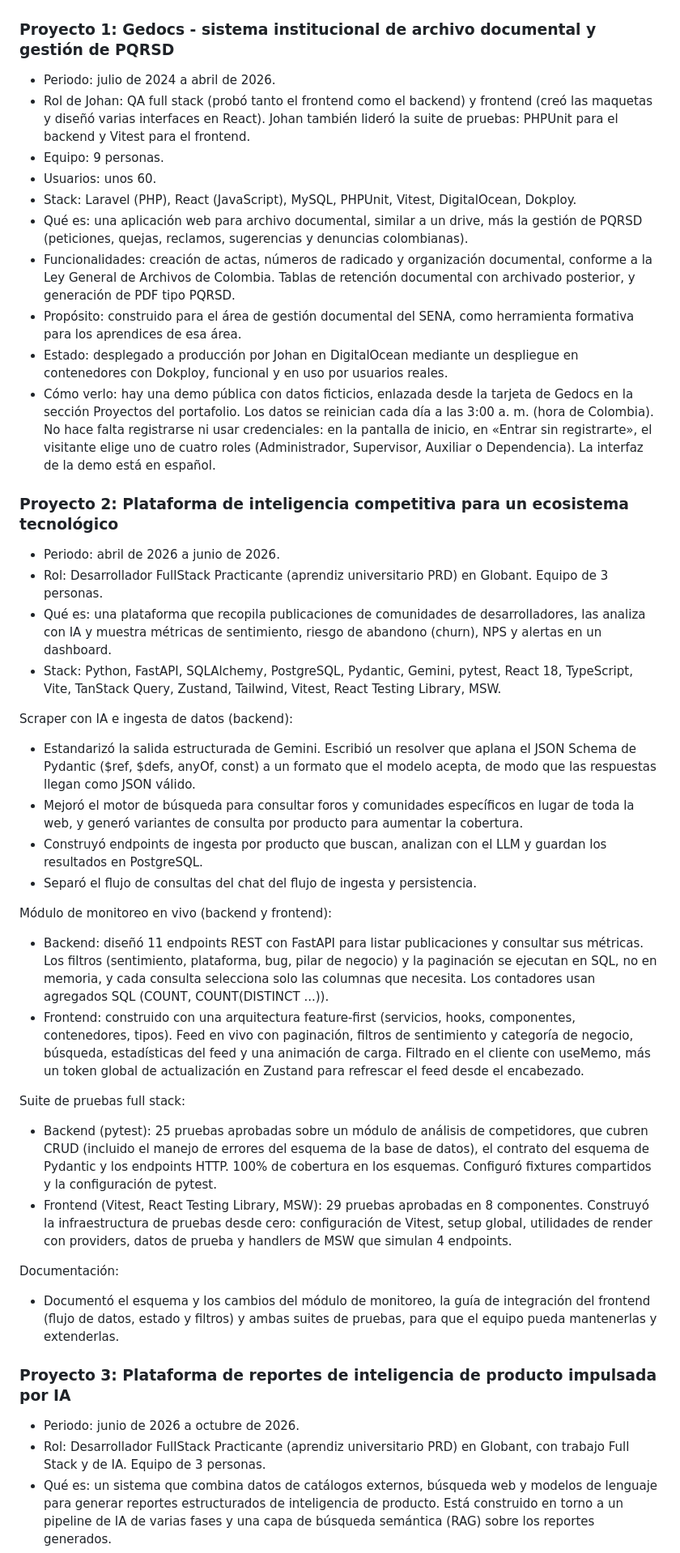
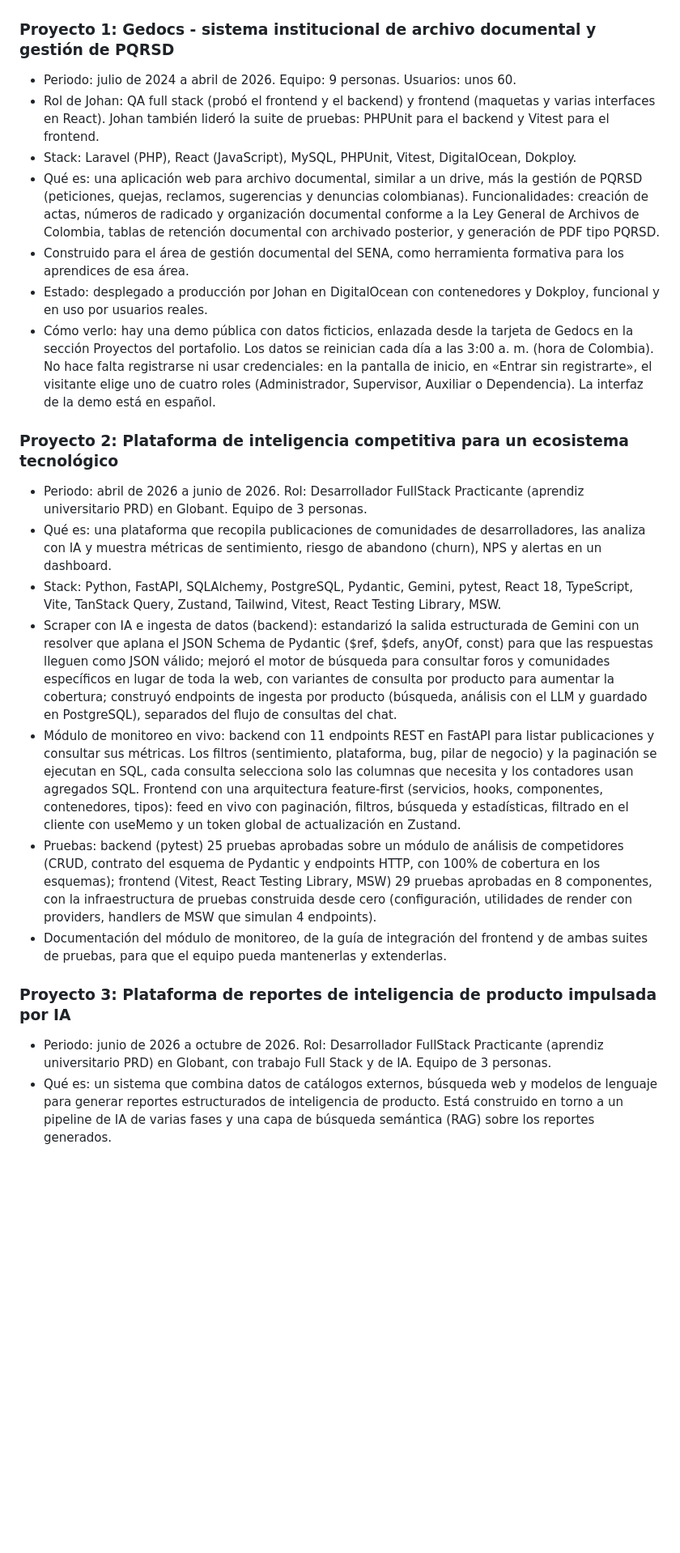
Before and after one commit to Joalregra/developer-portfolio, a Markdown page: backend/knowledge/ChatbotKnowledge.es.md, the part around one of its changes. Shown at 81% size. Drawn GitHub-style; blank space fills up the shorter version.

Commit message:
chore(knowledge): condense projects and how Johan works without removing facts

```diff
--- a/backend/knowledge/ChatbotKnowledge.es.md
+++ b/backend/knowledge/ChatbotKnowledge.es.md
@@ -124,43 +124,25 @@ Total: 2 años de estudios en el SENA, más una práctica de 6 meses como Desarr
 ## 6. Proyectos
 
 ### Proyecto 1: Gedocs - sistema institucional de archivo documental y gestión de PQRSD
-- Periodo: julio de 2024 a abril de 2026.
-- Rol de Johan: QA full stack (probó tanto el frontend como el backend) y frontend (creó las maquetas y diseñó varias interfaces en React). Johan también lideró la suite de pruebas: PHPUnit para el backend y Vitest para el frontend.
-- Equipo: 9 personas.
-- Usuarios: unos 60.
+- Periodo: julio de 2024 a abril de 2026. Equipo: 9 personas. Usuarios: unos 60.
+- Rol de Johan: QA full stack (probó el frontend y el backend) y frontend (maquetas y varias interfaces en React). Johan también lideró la suite de pruebas: PHPUnit para el backend y Vitest para el frontend.
 - Stack: Laravel (PHP), React (JavaScript), MySQL, PHPUnit, Vitest, DigitalOcean, Dokploy.
-- Qué es: una aplicación web para archivo documental, similar a un drive, más la gestión de PQRSD (peticiones, quejas, reclamos, sugerencias y denuncias colombianas).
-- Funcionalidades: creación de actas, números de radicado y organización documental, conforme a la Ley General de Archivos de Colombia. Tablas de retención documental con archivado posterior, y generación de PDF tipo PQRSD.
-- Propósito: construido para el área de gestión documental del SENA, como herramienta formativa para los aprendices de esa área.
-- Estado: desplegado a producción por Johan en DigitalOcean mediante un despliegue en contenedores con Dokploy, funcional y en uso por usuarios reales.
+- Qué es: una aplicación web para archivo documental, similar a un drive, más la gestión de PQRSD (peticiones, quejas, reclamos, sugerencias y denuncias colombianas). Funcionalidades: creación de actas, números de radicado y organización documental conforme a la Ley General de Archivos de Colombia, tablas de retención documental con archivado posterior, y generación de PDF tipo PQRSD.
+- Construido para el área de gestión documental del SENA, como herramienta formativa para los aprendices de esa área.
+- Estado: desplegado a producción por Johan en DigitalOcean con contenedores y Dokploy, funcional y en uso por usuarios reales.
 - Cómo verlo: hay una demo pública con datos ficticios, enlazada desde la tarjeta de Gedocs en la sección Proyectos del portafolio. Los datos se reinician cada día a las 3:00 a. m. (hora de Colombia). No hace falta registrarse ni usar credenciales: en la pantalla de inicio, en «Entrar sin registrarte», el visitante elige uno de cuatro roles (Administrador, Supervisor, Auxiliar o Dependencia). La interfaz de la demo está en español.
 
 ### Proyecto 2: Plataforma de inteligencia competitiva para un ecosistema tecnológico
-- Periodo: abril de 2026 a junio de 2026.
-- Rol: Desarrollador FullStack Practicante (aprendiz universitario PRD) en Globant. Equipo de 3 personas.
+- Periodo: abril de 2026 a junio de 2026. Rol: Desarrollador FullStack Practicante (aprendiz universitario PRD) en Globant. Equipo de 3 personas.
 - Qué es: una plataforma que recopila publicaciones de comunidades de desarrolladores, las analiza con IA y muestra métricas de sentimiento, riesgo de abandono (churn), NPS y alertas en un dashboard.
 - Stack: Python, FastAPI, SQLAlchemy, PostgreSQL, Pydantic, Gemini, pytest, React 18, TypeScript, Vite, TanStack Query, Zustand, Tailwind, Vitest, React Testing Library, MSW.
-
-Scraper con IA e ingesta de datos (backend):
-- Estandarizó la salida estructurada de Gemini. Escribió un resolver que aplana el JSON Schema de Pydantic ($ref, $defs, anyOf, const) a un formato que el modelo acepta, de modo que las respuestas llegan como JSON válido.
-- Mejoró el motor de búsqueda para consultar foros y comunidades específicos en lugar de toda la web, y generó variantes de consulta por producto para aumentar la cobertura.
-- Construyó endpoints de ingesta por producto que buscan, analizan con el LLM y guardan los resultados en PostgreSQL.
-- Separó el flujo de consultas del chat del flujo de ingesta y persistencia.
-
-Módulo de monitoreo en vivo (backend y frontend):
-- Backend: diseñó 11 endpoints REST con FastAPI para listar publicaciones y consultar sus métricas. Los filtros (sentimiento, plataforma, bug, pilar de negocio) y la paginación se ejecutan en SQL, no en memoria, y cada consulta selecciona solo las columnas que necesita. Los contadores usan agregados SQL (COUNT, COUNT(DISTINCT ...)).
-- Frontend: construido con una arquitectura feature-first (servicios, hooks, componentes, contenedores, tipos). Feed en vivo con paginación, filtros de sentimiento y categoría de negocio, búsqueda, estadísticas del feed y una animación de carga. Filtrado en el cliente con useMemo, más un token global de actualización en Zustand para refrescar el feed desde el encabezado.
-
-Suite de pruebas full stack:
-- Backend (pytest): 25 pruebas aprobadas sobre un módulo de análisis de competidores, que cubren CRUD (incluido el manejo de errores del esquema de la base de datos), el contrato del esquema de Pydantic y los endpoints HTTP. 100% de cobertura en los esquemas. Configuró fixtures compartidos y la configuración de pytest.
-- Frontend (Vitest, React Testing Library, MSW): 29 pruebas aprobadas en 8 componentes. Construyó la infraestructura de pruebas desde cero: configuración de Vitest, setup global, utilidades de render con providers, datos de prueba y handlers de MSW que simulan 4 endpoints.
-
-Documentación:
-- Documentó el esquema y los cambios del módulo de monitoreo, la guía de integración del frontend (flujo de datos, estado y filtros) y ambas suites de pruebas, para que el equipo pueda mantenerlas y extenderlas.
+- Scraper con IA e ingesta de datos (backend): estandarizó la salida estructurada de Gemini con un resolver que aplana el JSON Schema de Pydantic ($ref, $defs, anyOf, const) para que las respuestas lleguen como JSON válido; mejoró el motor de búsqueda para consultar foros y comunidades específicos en lugar de toda la web, con variantes de consulta por producto para aumentar la cobertura; construyó endpoints de ingesta por producto (búsqueda, análisis con el LLM y guardado en PostgreSQL), separados del flujo de consultas del chat.
+- Módulo de monitoreo en vivo: backend con 11 endpoints REST en FastAPI para listar publicaciones y consultar sus métricas. Los filtros (sentimiento, plataforma, bug, pilar de negocio) y la paginación se ejecutan en SQL, cada consulta selecciona solo las columnas que necesita y los contadores usan agregados SQL. Frontend con una arquitectura feature-first (servicios, hooks, componentes, contenedores, tipos): feed en vivo con paginación, filtros, búsqueda y estadísticas, filtrado en el cliente con useMemo y un token global de actualización en Zustand.
+- Pruebas: backend (pytest) 25 pruebas aprobadas sobre un módulo de análisis de competidores (CRUD, contrato del esquema de Pydantic y endpoints HTTP, con 100% de cobertura en los esquemas); frontend (Vitest, React Testing Library, MSW) 29 pruebas aprobadas en 8 componentes, con la infraestructura de pruebas construida desde cero (configuración, utilidades de render con providers, handlers de MSW que simulan 4 endpoints).
+- Documentación del módulo de monitoreo, de la guía de integración del frontend y de ambas suites de pruebas, para que el equipo pueda mantenerlas y extenderlas.
 
 ### Proyecto 3: Plataforma de reportes de inteligencia de producto impulsada por IA
-- Periodo: junio de 2026 a octubre de 2026.
-- Rol: Desarrollador FullStack Practicante (aprendiz universitario PRD) en Globant, con trabajo Full Stack y de IA. Equipo de 3 personas.
+- Periodo: junio de 2026 a octubre de 2026. Rol: Desarrollador FullStack Practicante (aprendiz universitario PRD) en Globant, con trabajo Full Stack y de IA. Equipo de 3 personas.
 - Qué es: un sistema que combina datos de catálogos externos, búsqueda web y modelos de lenguaje para generar reportes estructurados de inteligencia de producto. Está construido en torno a un pipeline de IA de varias fases y una capa de búsqueda semántica (RAG) sobre los reportes generados.
 - Stack: Python, FastAPI, SQLAlchemy, PostgreSQL, Pydantic, Gemini, Groq, pytest, React 18, TypeScript, Vite, Zustand, Tailwind, Vitest, fastembed, pgvector.
 - Estado: desplegada con éxito, corre en producción en el entorno privado de la empresa y se entregó a un equipo interno para su mantenimiento diario. No se pueden compartir el código ni los detalles internos.
```
Also changed, not shown: other parts of backend/knowledge/ChatbotKnowledge.es.md (+17 -50 lines), backend/knowledge/ChatbotKnowledge.en.md (+28 -79 lines).
